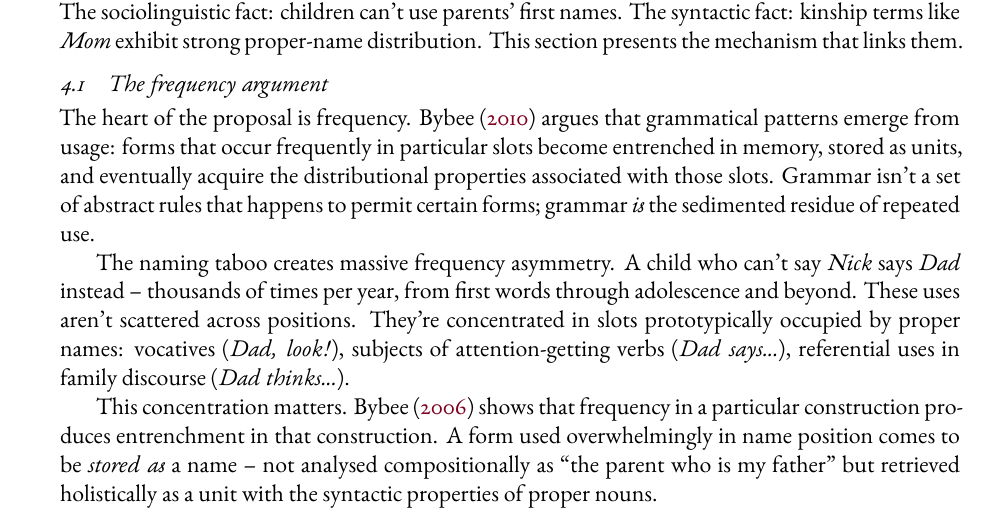
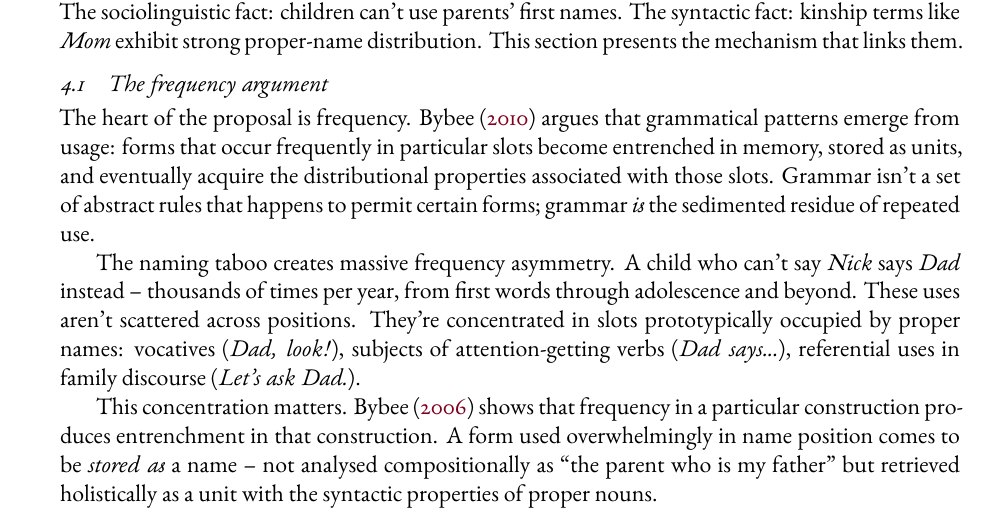
Before and after one commit to BrettRey/English_kinship_terms, a LaTeX paper (main.tex): part of page 7 of 13, cut so that both start at the same text. The pictures show the PDF file main.pdf that the author committed with the source.

Commit message:
Update referential example in Section 3
- Changed 'referential uses in family discourse (Dad thinks...)' to '(Let's ask Dad.)'
- Included period inside parenthesis/mention per user request

```diff
--- a/main.tex
+++ b/main.tex
@@ -199,7 +199,7 @@ The previous sections have established two facts and the analytical apparatus fo
 
 The heart of the proposal is frequency. \textcite{bybee2010} argues that grammatical patterns emerge from usage: forms that occur frequently in particular slots become entrenched in memory, stored as units, and eventually acquire the distributional properties associated with those slots. Grammar isn't a set of abstract rules that happens to permit certain forms; grammar \emph{is} the sedimented residue of repeated use.
 
-The naming taboo creates massive frequency asymmetry. A child who can't say \mention{Nick} says \mention{Dad} instead~-- thousands of times per year, from first words through adolescence and beyond. These uses aren't scattered across positions. They're concentrated in slots prototypically occupied by proper names: vocatives (\mention{Dad, look!}), subjects of attention-getting verbs (\mention{Dad says...}), referential uses in family discourse (\mention{Dad thinks...}).
+The naming taboo creates massive frequency asymmetry. A child who can't say \mention{Nick} says \mention{Dad} instead~-- thousands of times per year, from first words through adolescence and beyond. These uses aren't scattered across positions. They're concentrated in slots prototypically occupied by proper names: vocatives (\mention{Dad, look!}), subjects of attention-getting verbs (\mention{Dad says...}), referential uses in family discourse (\mention{Let's ask Dad.}).
 
 This concentration matters. \textcite{bybee2006} shows that frequency in a particular construction produces entrenchment in that construction. A form used overwhelmingly in name position comes to be \emph{stored as} a name~-- not analysed compositionally as \enquote{the parent who is my father} but retrieved holistically as a unit with the syntactic properties of proper nouns.
 
```
Also changed, not shown: main.pdf, 1 other file.
